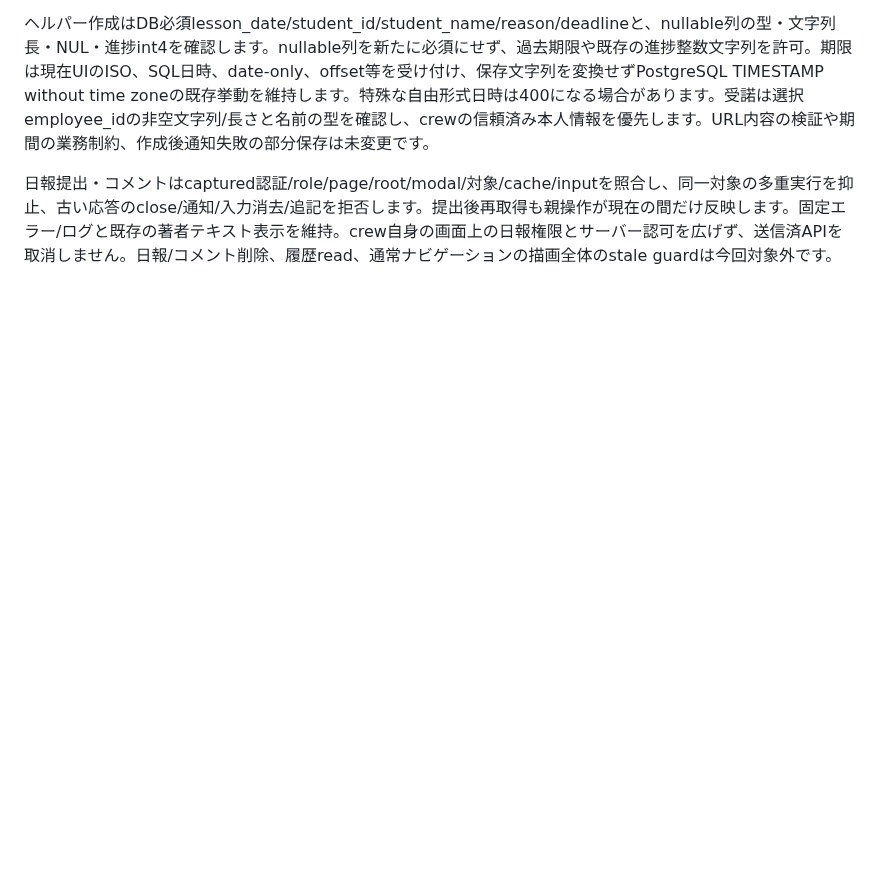
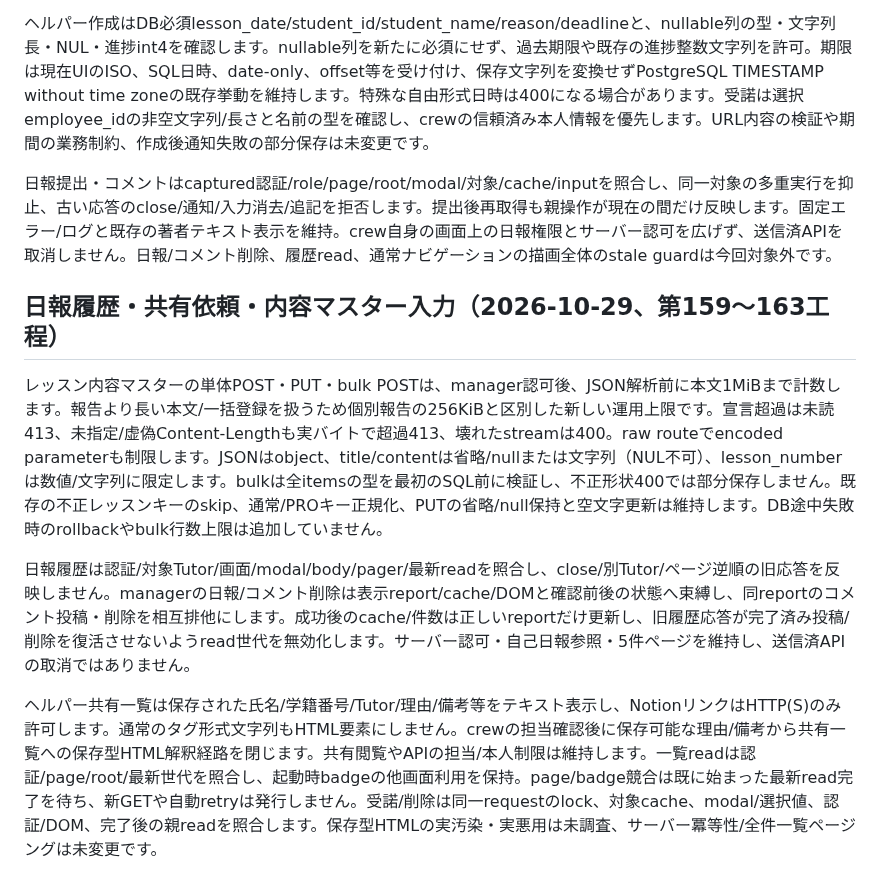
Before and after one commit to kyo10310415/wannav-student-management, a Markdown page: README.md, the part around the change. Drawn GitHub-style; blank space fills up the shorter version.

Commit message:
Document shared helper output and scoped history completion

```diff
--- a/README.md
+++ b/README.md
@@ -1085,3 +1085,11 @@ PRO開始日更新のJSON本文は256KiBまでです。認証・crew担当確認
 ヘルパー作成はDB必須lesson_date/student_id/student_name/reason/deadlineと、nullable列の型・文字列長・NUL・進捗int4を確認します。nullable列を新たに必須にせず、過去期限や既存の進捗整数文字列を許可。期限は現在UIのISO、SQL日時、date-only、offset等を受け付け、保存文字列を変換せずPostgreSQL TIMESTAMP without time zoneの既存挙動を維持します。特殊な自由形式日時は400になる場合があります。受諾は選択employee_idの非空文字列/長さと名前の型を確認し、crewの信頼済み本人情報を優先します。URL内容の検証や期間の業務制約、作成後通知失敗の部分保存は未変更です。
 
 日報提出・コメントはcaptured認証/role/page/root/modal/対象/cache/inputを照合し、同一対象の多重実行を抑止、古い応答のclose/通知/入力消去/追記を拒否します。提出後再取得も親操作が現在の間だけ反映します。固定エラー/ログと既存の著者テキスト表示を維持。crew自身の画面上の日報権限とサーバー認可を広げず、送信済APIを取消しません。日報/コメント削除、履歴read、通常ナビゲーションの描画全体のstale guardは今回対象外です。
+
+## 日報履歴・共有依頼・内容マスター入力（2026-10-29、第159〜163工程）
+
+レッスン内容マスターの単体POST・PUT・bulk POSTは、manager認可後、JSON解析前に本文1MiBまで計数します。報告より長い本文/一括登録を扱うため個別報告の256KiBと区別した新しい運用上限です。宣言超過は未読413、未指定/虚偽Content-Lengthも実バイトで超過413、壊れたstreamは400。raw routeでencoded parameterも制限します。JSONはobject、title/contentは省略/nullまたは文字列（NUL不可）、lesson_numberは数値/文字列に限定します。bulkは全itemsの型を最初のSQL前に検証し、不正形状400では部分保存しません。既存の不正レッスンキーのskip、通常/PROキー正規化、PUTの省略/null保持と空文字更新は維持します。DB途中失敗時のrollbackやbulk行数上限は追加していません。
+
+日報履歴は認証/対象Tutor/画面/modal/body/pager/最新readを照合し、close/別Tutor/ページ逆順の旧応答を反映しません。managerの日報/コメント削除は表示report/cache/DOMと確認前後の状態へ束縛し、同reportのコメント投稿・削除を相互排他にします。成功後のcache/件数は正しいreportだけ更新し、旧履歴応答が完了済み投稿/削除を復活させないようread世代を無効化します。サーバー認可・自己日報参照・5件ページを維持し、送信済APIの取消ではありません。
+
+ヘルパー共有一覧は保存された氏名/学籍番号/Tutor/理由/備考等をテキスト表示し、NotionリンクはHTTP(S)のみ許可します。通常のタグ形式文字列もHTML要素にしません。crewの担当確認後に保存可能な理由/備考から共有一覧への保存型HTML解釈経路を閉じます。共有閲覧やAPIの担当/本人制限は維持します。一覧readは認証/page/root/最新世代を照合し、起動時badgeの他画面利用を保持。page/badge競合は既に始まった最新read完了を待ち、新GETや自動retryは発行しません。受諾/削除は同一requestのlock、対象cache、modal/選択値、認証/DOM、完了後の親readを照合します。保存型HTMLの実汚染・実悪用は未調査、サーバー冪等性/全件一覧ページングは未変更です。
```
